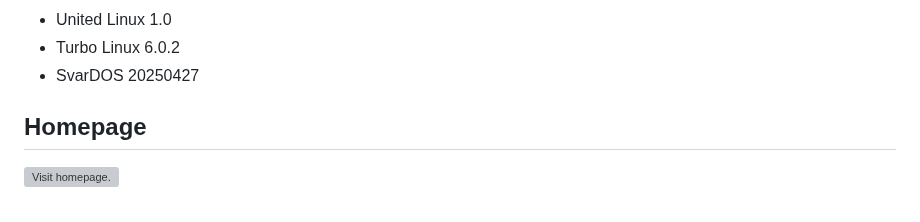
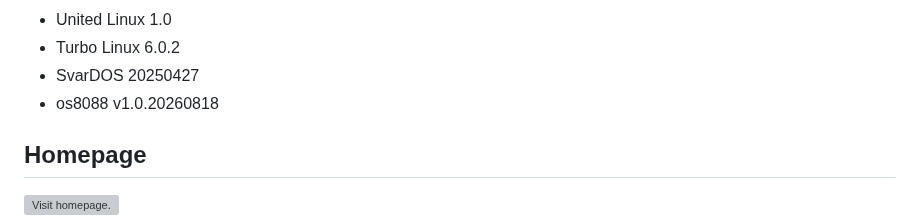
Before and after one commit to ptsource/MiniVM, a Markdown page: README.md, the part around the change. Rendered like a GitHub page; grey boxes are pictures that could not be loaded.

Commit message:
Add os8088 v1.0.20260818 to the list

```diff
--- a/README.md
+++ b/README.md
@@ -100,6 +100,7 @@ PTSource MiniVM is a general purpose virtual machine for Windows x86 and x64. PT
 * United Linux 1.0
 * Turbo Linux 6.0.2
 * SvarDOS 20250427
+* os8088 v1.0.20260818
 
 ## Homepage
 
```
